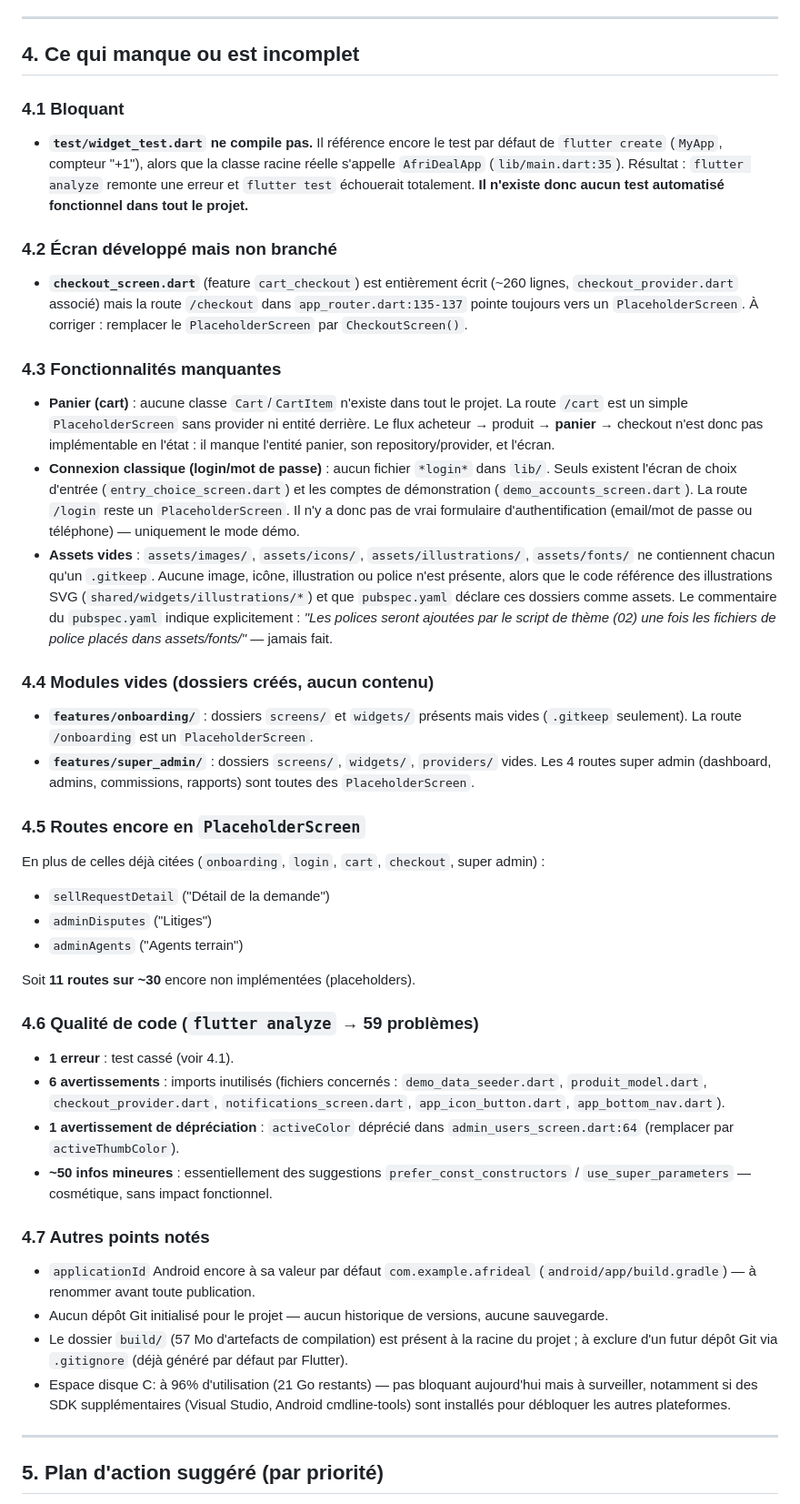
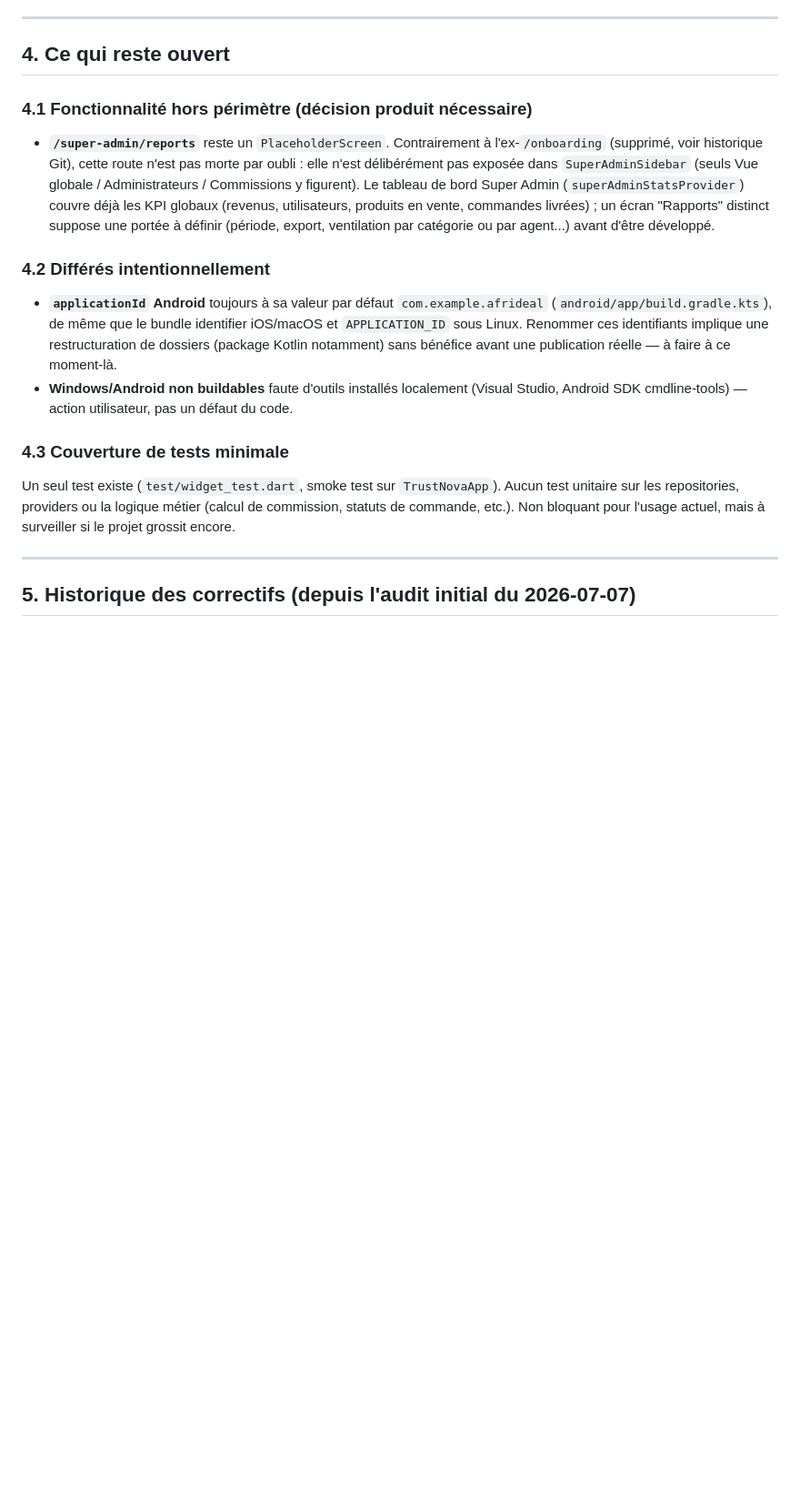
Before and after one commit to Rufin-Padol/freshNova, a Markdown page: code/afrideal/AUDIT.md, the part around one of its changes. Shown at 91% size. Drawn GitHub-style; blank space fills up the shorter version.

```diff
--- a/code/afrideal/AUDIT.md
+++ b/code/afrideal/AUDIT.md
@@ -79,80 +76,34 @@ Command-line Tools depuis Android Studio (SDK Manager) ou définir `ANDROID_HOME
 
 ---
 
-## 4. Ce qui manque ou est incomplet
+## 4. Ce qui reste ouvert
 
-### 4.1 Bloquant
+### 4.1 Fonctionnalité hors périmètre (décision produit nécessaire)
 
-- **`test/widget_test.dart` ne compile pas.** Il référence encore le test par défaut de
-  `flutter create` (`MyApp`, compteur "+1"), alors que la classe racine réelle s'appelle
-  `AfriDealApp` (`lib/main.dart:35`). Résultat : `flutter analyze` remonte une erreur et
-  `flutter test` échouerait totalement. **Il n'existe donc aucun test automatisé fonctionnel dans
-  tout le projet.**
+- **`/super-admin/reports`** reste un `PlaceholderScreen`. Contrairement à l'ex-`/onboarding`
+  (supprimé, voir historique Git), cette route n'est pas morte par oubli : elle n'est
+  délibérément pas exposée dans `SuperAdminSidebar` (seuls Vue globale / Administrateurs /
+  Commissions y figurent). Le tableau de bord Super Admin (`superAdminStatsProvider`) couvre déjà
+  les KPI globaux (revenus, utilisateurs, produits en vente, commandes livrées) ; un écran
+  "Rapports" distinct suppose une portée à définir (période, export, ventilation par catégorie ou
+  par agent...) avant d'être développé.
 
-### 4.2 Écran développé mais non branché
+### 4.2 Différés intentionnellement
 
-- **`checkout_screen.dart`** (feature `cart_checkout`) est entièrement écrit (~260 lignes,
-  `checkout_provider.dart` associé) mais la route `/checkout` dans `app_router.dart:135-137`
-  pointe toujours vers un `PlaceholderScreen`. À corriger : remplacer le `PlaceholderScreen` par
-  `CheckoutScreen()`.
+- **`applicationId` Android** toujours à sa valeur par défaut `com.example.afrideal`
+  (`android/app/build.gradle.kts`), de même que le bundle identifier iOS/macOS et
+  `APPLICATION_ID` sous Linux. Renommer ces identifiants implique une restructuration de dossiers
+  (package Kotlin notamment) sans bénéfice avant une publication réelle — à faire à ce moment-là.
+- **Windows/Android non buildables** faute d'outils installés localement (Visual Studio,
+  Android SDK cmdline-tools) — action utilisateur, pas un défaut du code.
 
-### 4.3 Fonctionnalités manquantes
+### 4.3 Couverture de tests minimale
 
-- **Panier (cart)** : aucune classe `Cart`/`CartItem` n'existe dans tout le projet. La route
-  `/cart` est un simple `PlaceholderScreen` sans provider ni entité derrière. Le flux
-  acheteur → produit → **panier** → checkout n'est donc pas implémentable en l'état : il manque
-  l'entité panier, son repository/provider, et l'écran.
-- **Connexion classique (login/mot de passe)** : aucun fichier `*login*` dans `lib/`. Seuls
-  existent l'écran de choix d'entrée (`entry_choice_screen.dart`) et les comptes de démonstration
-  (`demo_accounts_screen.dart`). La route `/login` reste un `PlaceholderScreen`. Il n'y a donc pas
-  de vrai formulaire d'authentification (email/mot de passe ou téléphone) — uniquement le mode
-  démo.
-- **Assets vides** : `assets/images/`, `assets/icons/`, `assets/illustrations/`, `assets/fonts/`
-  ne contiennent chacun qu'un `.gitkeep`. Aucune image, icône, illustration ou police n'est
-  présente, alors que le code référence des illustrations SVG
-  (`shared/widgets/illustrations/*`) et que `pubspec.yaml` déclare ces dossiers comme assets. Le
-  commentaire du `pubspec.yaml` indique explicitement : *"Les polices seront ajoutées par le
-  script de thème (02) une fois les fichiers de police placés dans assets/fonts/"* — jamais fait.
-
-### 4.4 Modules vides (dossiers créés, aucun contenu)
-
-- **`features/onboarding/`** : dossiers `screens/` et `widgets/` présents mais vides
-  (`.gitkeep` seulement). La route `/onboarding` est un `PlaceholderScreen`.
-- **`features/super_admin/`** : dossiers `screens/`, `widgets/`, `providers/` vides. Les 4 routes
-  super admin (dashboard, admins, commissions, rapports) sont toutes des `PlaceholderScreen`.
-
-### 4.5 Routes encore en `PlaceholderScreen`
-
-En plus de celles déjà citées (`onboarding`, `login`, `cart`, `checkout`, super admin) :
-- `sellRequestDetail` ("Détail de la demande")
-- `adminDisputes` ("Litiges")
-- `adminAgents` ("Agents terrain")
-
-Soit **11 routes sur ~30** encore non implémentées (placeholders).
-
-### 4.6 Qualité de code (`flutter analyze` → 59 problèmes)
-
-- **1 erreur** : test cassé (voir 4.1).
-- **6 avertissements** : imports inutilisés (fichiers concernés : `demo_data_seeder.dart`,
-  `produit_model.dart`, `checkout_provider.dart`, `notifications_screen.dart`,
-  `app_icon_button.dart`, `app_bottom_nav.dart`).
-- **1 avertissement de dépréciation** : `activeColor` déprécié dans
-  `admin_users_screen.dart:64` (remplacer par `activeThumbColor`).
-- **~50 infos mineures** : essentiellement des suggestions `prefer_const_constructors` /
-  `use_super_parameters` — cosmétique, sans impact fonctionnel.
-
-### 4.7 Autres points notés
-
-- `applicationId` Android encore à sa valeur par défaut `com.example.afrideal`
-  (`android/app/build.gradle`) — à renommer avant toute publication.
-- Aucun dépôt Git initialisé pour le projet — aucun historique de versions, aucune sauvegarde.
-- Le dossier `build/` (57 Mo d'artefacts de compilation) est présent à la racine du projet ; à
-  exclure d'un futur dépôt Git via `.gitignore` (déjà généré par défaut par Flutter).
-- Espace disque C: à 96% d'utilisation (21 Go restants) — pas bloquant aujourd'hui mais à
-  surveiller, notamment si des SDK supplémentaires (Visual Studio, Android cmdline-tools) sont
-  installés pour débloquer les autres plateformes.
+Un seul test existe (`test/widget_test.dart`, smoke test sur `TrustNovaApp`). Aucun test unitaire
+sur les repositories, providers ou la logique métier (calcul de commission, statuts de commande,
+etc.). Non bloquant pour l'usage actuel, mais à surveiller si le projet grossit encore.
 
 ---
 
-## 5. Plan d'action suggéré (par priorité)
+## 5. Historique des correctifs (depuis l'audit initial du 2026-07-07)
 
```
Also changed, not shown: other parts of code/afrideal/AUDIT.md (+57 -54 lines).
